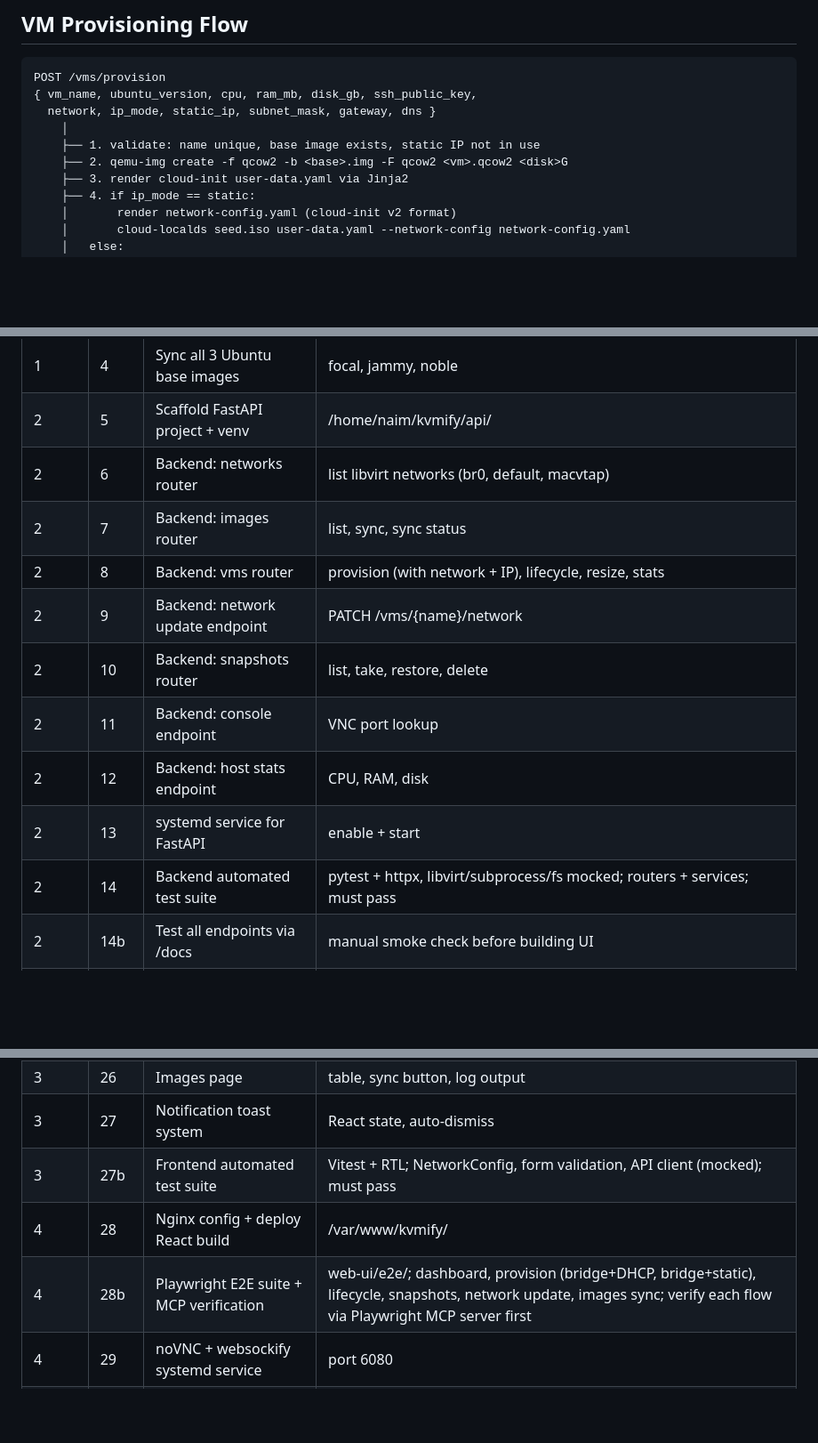
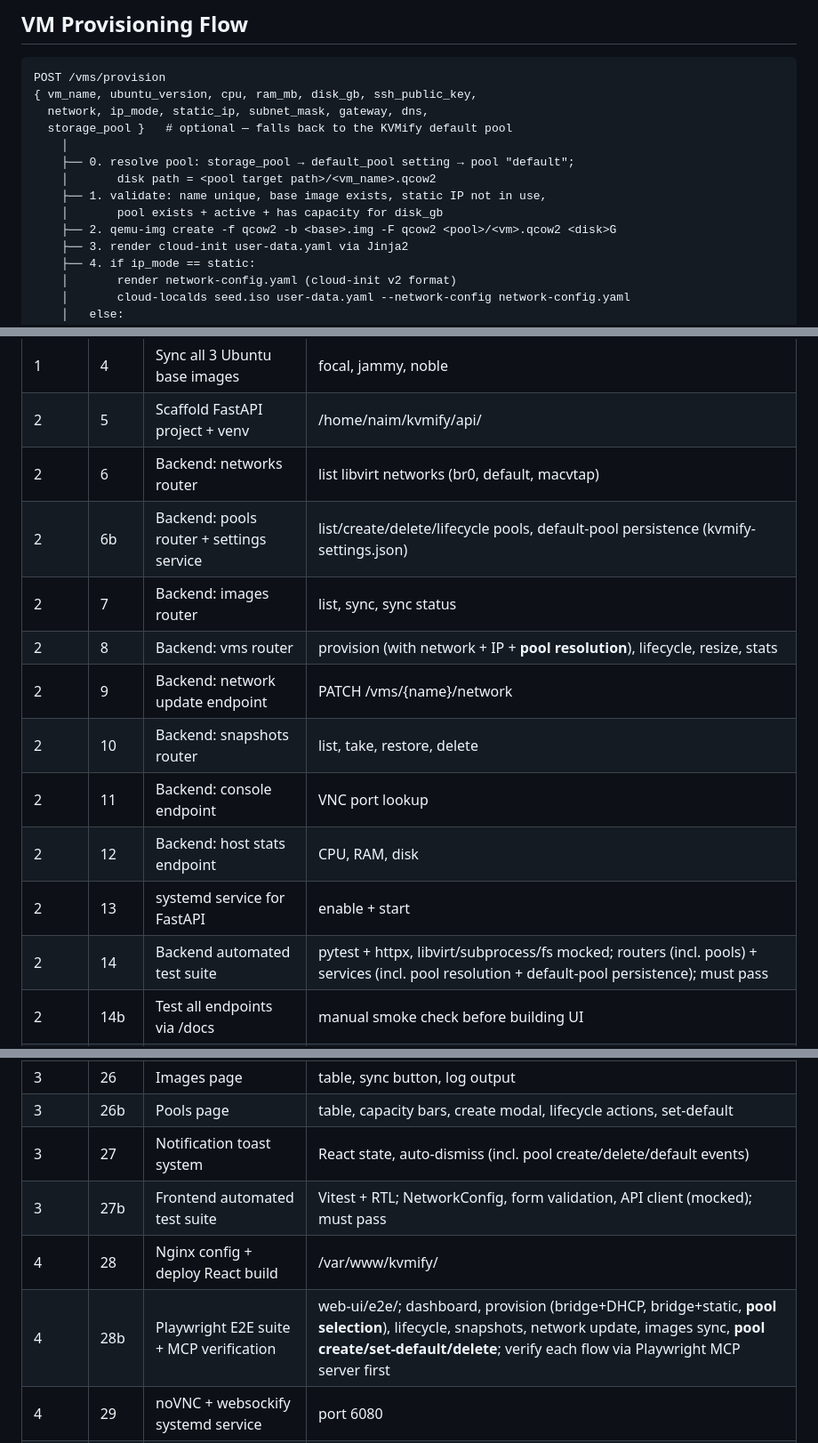
Before and after one commit to tankibaj/kvmify, a Markdown page: PLAN.md, 3 parts joined by grey strips. Shown at 89% size. GitHub-like rendering; blank space fills up the shorter version.

````diff
--- a/PLAN.md
+++ b/PLAN.md
@@ -437,10 +474,14 @@ Stored in React state (useState), not persisted, session only.
 ```
 POST /vms/provision
 { vm_name, ubuntu_version, cpu, ram_mb, disk_gb, ssh_public_key,
-  network, ip_mode, static_ip, subnet_mask, gateway, dns }
+  network, ip_mode, static_ip, subnet_mask, gateway, dns,
+  storage_pool }   # optional — falls back to the KVMify default pool
     │
-    ├── 1. validate: name unique, base image exists, static IP not in use
-    ├── 2. qemu-img create -f qcow2 -b <base>.img -F qcow2 <vm>.qcow2 <disk>G
+    ├── 0. resolve pool: storage_pool → default_pool setting → pool "default";
+    │       disk path = <pool target path>/<vm_name>.qcow2
+    ├── 1. validate: name unique, base image exists, static IP not in use,
+    │       pool exists + active + has capacity for disk_gb
+    ├── 2. qemu-img create -f qcow2 -b <base>.img -F qcow2 <pool>/<vm>.qcow2 <disk>G
     ├── 3. render cloud-init user-data.yaml via Jinja2
     ├── 4. if ip_mode == static:
     │       render network-config.yaml (cloud-init v2 format)
@@ -626,14 +667,15 @@ same step as the feature they cover, and a step is not done until its tests pass
 | 1 | 4 | Sync all 3 Ubuntu base images | focal, jammy, noble |
 | 2 | 5 | Scaffold FastAPI project + venv | /home/naim/kvmify/api/ |
 | 2 | 6 | Backend: networks router | list libvirt networks (br0, default, macvtap) |
+| 2 | 6b | Backend: pools router + settings service | list/create/delete/lifecycle pools, default-pool persistence (kvmify-settings.json) |
 | 2 | 7 | Backend: images router | list, sync, sync status |
-| 2 | 8 | Backend: vms router | provision (with network + IP), lifecycle, resize, stats |
+| 2 | 8 | Backend: vms router | provision (with network + IP + **pool resolution**), lifecycle, resize, stats |
 | 2 | 9 | Backend: network update endpoint | PATCH /vms/{name}/network |
 | 2 | 10 | Backend: snapshots router | list, take, restore, delete |
 | 2 | 11 | Backend: console endpoint | VNC port lookup |
 | 2 | 12 | Backend: host stats endpoint | CPU, RAM, disk |
 | 2 | 13 | systemd service for FastAPI | enable + start |
-| 2 | 14 | Backend automated test suite | pytest + httpx, libvirt/subprocess/fs mocked; routers + services; must pass |
+| 2 | 14 | Backend automated test suite | pytest + httpx, libvirt/subprocess/fs mocked; routers (incl. pools) + services (incl. pool resolution + default-pool persistence); must pass |
 | 2 | 14b | Test all endpoints via /docs | manual smoke check before building UI |
 | 3 | 15 | Scaffold React 18 + Vite + Tailwind v4 | /home/naim/kvmify/web-ui/ |
 | 3 | 16 | Design system setup | @theme tokens, Inter + JetBrains Mono fonts |
@@ -647,10 +689,11 @@ same step as the feature they cover, and a step is not done until its tests pass
 | 3 | 24 | VM Detail: Network tab | interface + IP update form |
 | 3 | 25 | VM Detail: Resize tab | sliders + warnings |
 | 3 | 26 | Images page | table, sync button, log output |
-| 3 | 27 | Notification toast system | React state, auto-dismiss |
+| 3 | 26b | Pools page | table, capacity bars, create modal, lifecycle actions, set-default |
+| 3 | 27 | Notification toast system | React state, auto-dismiss (incl. pool create/delete/default events) |
 | 3 | 27b | Frontend automated test suite | Vitest + RTL; NetworkConfig, form validation, API client (mocked); must pass |
 | 4 | 28 | Nginx config + deploy React build | /var/www/kvmify/ |
-| 4 | 28b | Playwright E2E suite + MCP verification | web-ui/e2e/; dashboard, provision (bridge+DHCP, bridge+static), lifecycle, snapshots, network update, images sync; verify each flow via Playwright MCP server first |
+| 4 | 28b | Playwright E2E suite + MCP verification | web-ui/e2e/; dashboard, provision (bridge+DHCP, bridge+static, **pool selection**), lifecycle, snapshots, network update, images sync, **pool create/set-default/delete**; verify each flow via Playwright MCP server first |
 | 4 | 29 | noVNC + websockify systemd service | port 6080 |
 | 4 | 30 | Create scripts/dev-deploy.sh | rsync local → host + build + restart |
 | 4 | 31 | Create scripts/prod-deploy.sh | git pull on host + build + restart |
````
Also changed, not shown: other parts of PLAN.md (+45 -8 lines).
